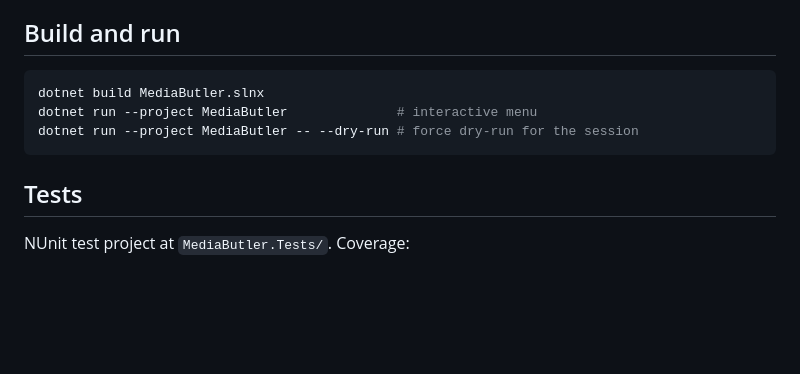
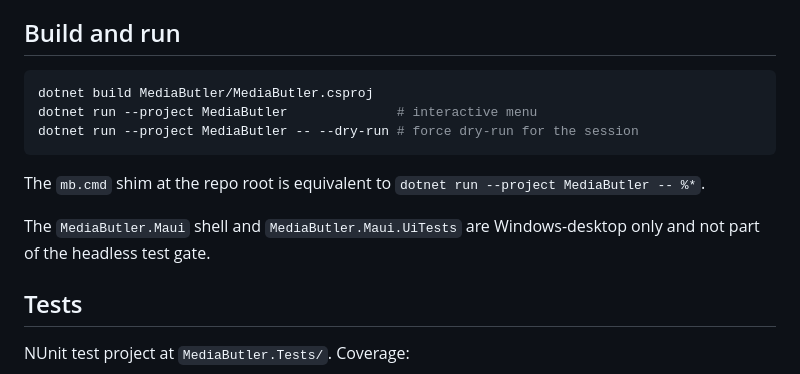
Before and after one commit to mindattic/MediaButler, a Markdown page: README.md, the part around the change. GitHub-like rendering; blank space fills up the shorter version.

````diff
--- a/README.md
+++ b/README.md
@@ -166,10 +166,14 @@ every other MindAttic app uses.
 ## Build and run
 
 ```powershell
-dotnet build MediaButler.slnx
+dotnet build MediaButler/MediaButler.csproj
 dotnet run --project MediaButler              # interactive menu
 dotnet run --project MediaButler -- --dry-run # force dry-run for the session
 ```
+
+The `mb.cmd` shim at the repo root is equivalent to `dotnet run --project MediaButler -- %*`.
+
+The `MediaButler.Maui` shell and `MediaButler.Maui.UiTests` are Windows-desktop only and not part of the headless test gate.
 
 ## Tests
 
````
